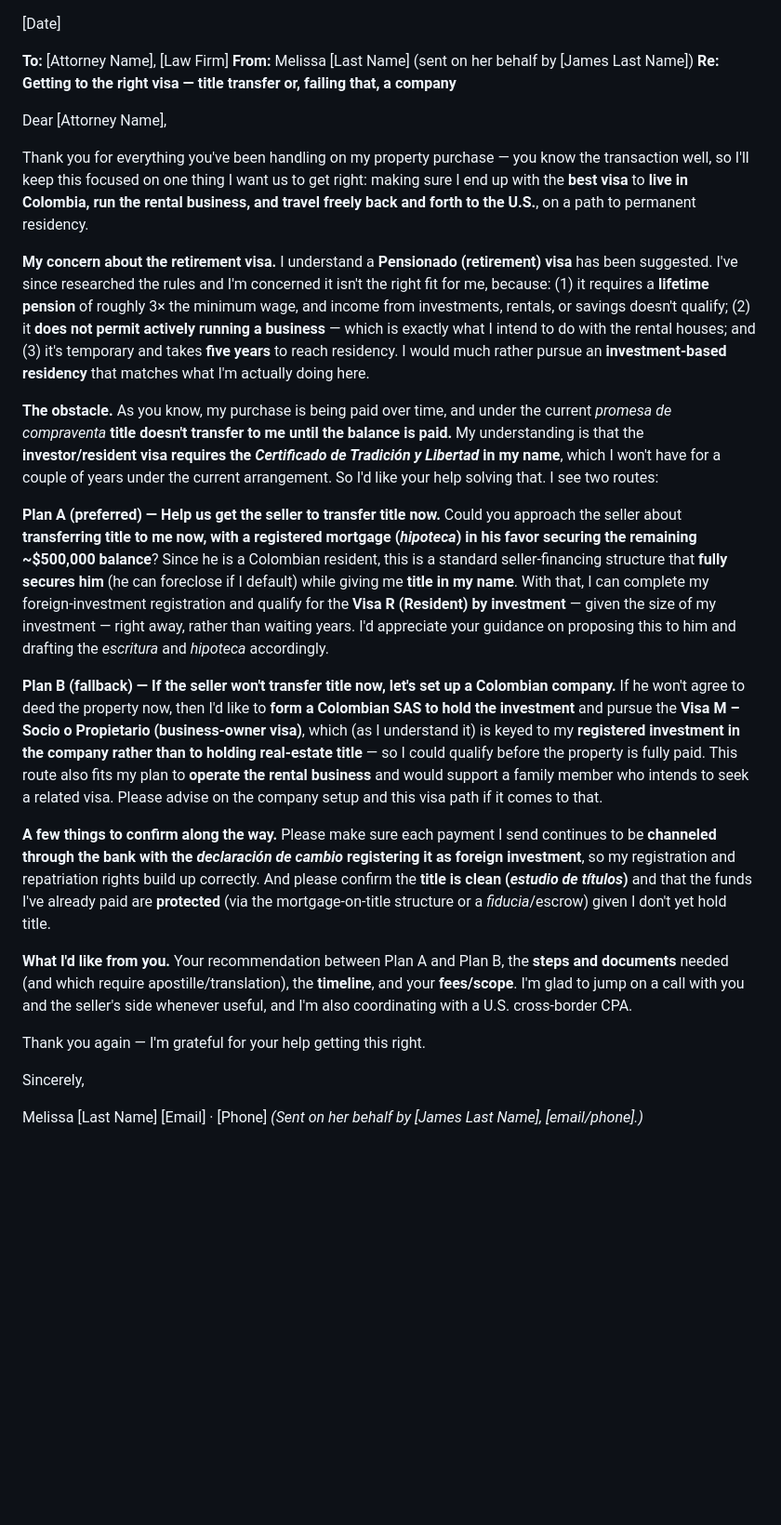
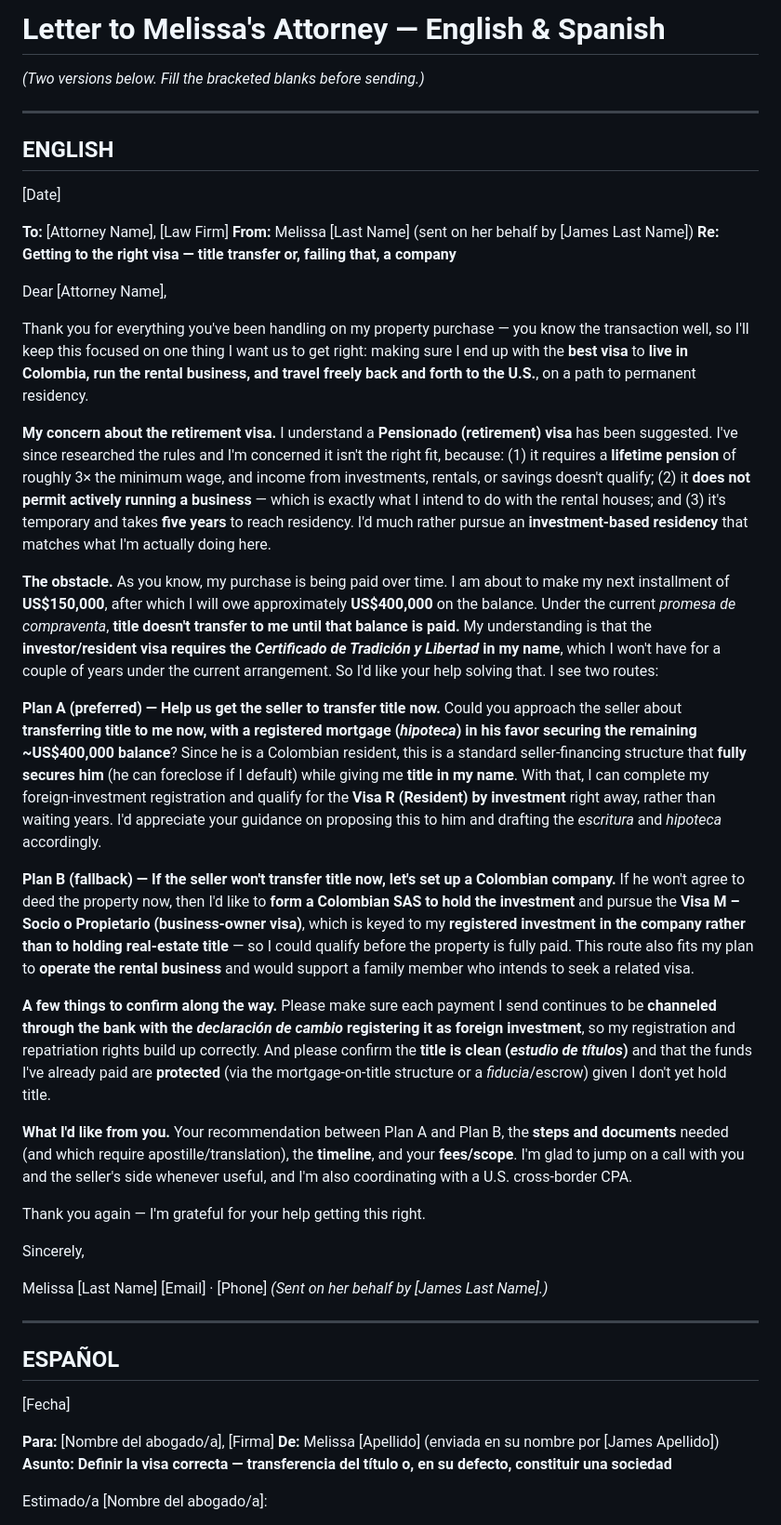
Before and after one commit to jamesbrinkerhoff/abb-staging-pages, a Markdown page: Letter_to_Melissa_Attorney.md, the part around one of its changes. Shown at 93% size. Rendered like a GitHub page; blank space fills up the shorter version.

```diff
--- a/Letter_to_Melissa_Attorney.md
+++ b/Letter_to_Melissa_Attorney.md
@@ -1,3 +1,11 @@
+# Letter to Melissa's Attorney — English & Spanish
+
+*(Two versions below. Fill the bracketed blanks before sending.)*
+
+---
+
+## ENGLISH
+
 [Date]
 
 **To:** [Attorney Name], [Law Firm]
@@ -8,15 +16,15 @@ Dear [Attorney Name],
 
 Thank you for everything you've been handling on my property purchase — you know the transaction well, so I'll keep this focused on one thing I want us to get right: making sure I end up with the **best visa** to **live in Colombia, run the rental business, and travel freely back and forth to the U.S.**, on a path to permanent residency.
 
-**My concern about the retirement visa.** I understand a **Pensionado (retirement) visa** has been suggested. I've since researched the rules and I'm concerned it isn't the right fit for me, because: (1) it requires a **lifetime pension** of roughly 3× the minimum wage, and income from investments, rentals, or savings doesn't qualify; (2) it **does not permit actively running a business** — which is exactly what I intend to do with the rental houses; and (3) it's temporary and takes **five years** to reach residency. I would much rather pursue an **investment-based residency** that matches what I'm actually doing here.
+**My concern about the retirement visa.** I understand a **Pensionado (retirement) visa** has been suggested. I've since researched the rules and I'm concerned it isn't the right fit, because: (1) it requires a **lifetime pension** of roughly 3× the minimum wage, and income from investments, rentals, or savings doesn't qualify; (2) it **does not permit actively running a business** — which is exactly what I intend to do with the rental houses; and (3) it's temporary and takes **five years** to reach residency. I'd much rather pursue an **investment-based residency** that matches what I'm actually doing here.
 
-**The obstacle.** As you know, my purchase is being paid over time, and under the current *promesa de compraventa* **title doesn't transfer to me until the balance is paid.** My understanding is that the **investor/resident visa requires the *Certificado de Tradición y Libertad* in my name**, which I won't have for a couple of years under the current arrangement. So I'd like your help solving that. I see two routes:
+**The obstacle.** As you know, my purchase is being paid over time. I am about to make my next installment of **US$150,000**, after which I will owe approximately **US$400,000** on the balance. Under the current *promesa de compraventa*, **title doesn't transfer to me until that balance is paid.** My understanding is that the **investor/resident visa requires the *Certificado de Tradición y Libertad* in my name**, which I won't have for a couple of years under the current arrangement. So I'd like your help solving that. I see two routes:
 
 **Plan A (preferred) — Help us get the seller to transfer title now.**
-Could you approach the seller about **transferring title to me now, with a registered mortgage (*hipoteca*) in his favor securing the remaining ~$500,000 balance**? Since he is a Colombian resident, this is a standard seller-financing structure that **fully secures him** (he can foreclose if I default) while giving me **title in my name**. With that, I can complete my foreign-investment registration and qualify for the **Visa R (Resident) by investment** — given the size of my investment — right away, rather than waiting years. I'd appreciate your guidance on proposing this to him and drafting the *escritura* and *hipoteca* accordingly.
+Could you approach the seller about **transferring title to me now, with a registered mortgage (*hipoteca*) in his favor securing the remaining ~US$400,000 balance**? Since he is a Colombian resident, this is a standard seller-financing structure that **fully secures him** (he can foreclose if I default) while giving me **title in my name**. With that, I can complete my foreign-investment registration and qualify for the **Visa R (Resident) by investment** right away, rather than waiting years. I'd appreciate your guidance on proposing this to him and drafting the *escritura* and *hipoteca* accordingly.
 
 **Plan B (fallback) — If the seller won't transfer title now, let's set up a Colombian company.**
-If he won't agree to deed the property now, then I'd like to **form a Colombian SAS to hold the investment** and pursue the **Visa M – Socio o Propietario (business-owner visa)**, which (as I understand it) is keyed to my **registered investment in the company rather than to holding real-estate title** — so I could qualify before the property is fully paid. This route also fits my plan to **operate the rental business** and would support a family member who intends to seek a related visa. Please advise on the company setup and this visa path if it comes to that.
+If he won't agree to deed the property now, then I'd like to **form a Colombian SAS to hold the investment** and pursue the **Visa M – Socio o Propietario (business-owner visa)**, which is keyed to my **registered investment in the company rather than to holding real-estate title** — so I could qualify before the property is fully paid. This route also fits my plan to **operate the rental business** and would support a family member who intends to seek a related visa.
 
 **A few things to confirm along the way.** Please make sure each payment I send continues to be **channeled through the bank with the *declaración de cambio* registering it as foreign investment**, so my registration and repatriation rights build up correctly. And please confirm the **title is clean (*estudio de títulos*)** and that the funds I've already paid are **protected** (via the mortgage-on-title structure or a *fiducia*/escrow) given I don't yet hold title.
 
@@ -28,4 +36,17 @@ Sincerely,
 
 Melissa [Last Name]
 [Email] · [Phone]
-*(Sent on her behalf by [James Last Name], [email/phone].)*
+*(Sent on her behalf by [James Last Name].)*
+
+---
+
+## ESPAÑOL
+
+[Fecha]
+
+**Para:** [Nombre del abogado/a], [Firma]
+**De:** Melissa [Apellido] (enviada en su nombre por [James Apellido])
+**Asunto: Definir la visa correcta — transferencia del título o, en su defecto, constituir una sociedad**
+
+Estimado/a [Nombre del abogado/a]:
+
```
Also changed, not shown: other parts of Letter_to_Melissa_Attorney.md (+23 -0 lines).
